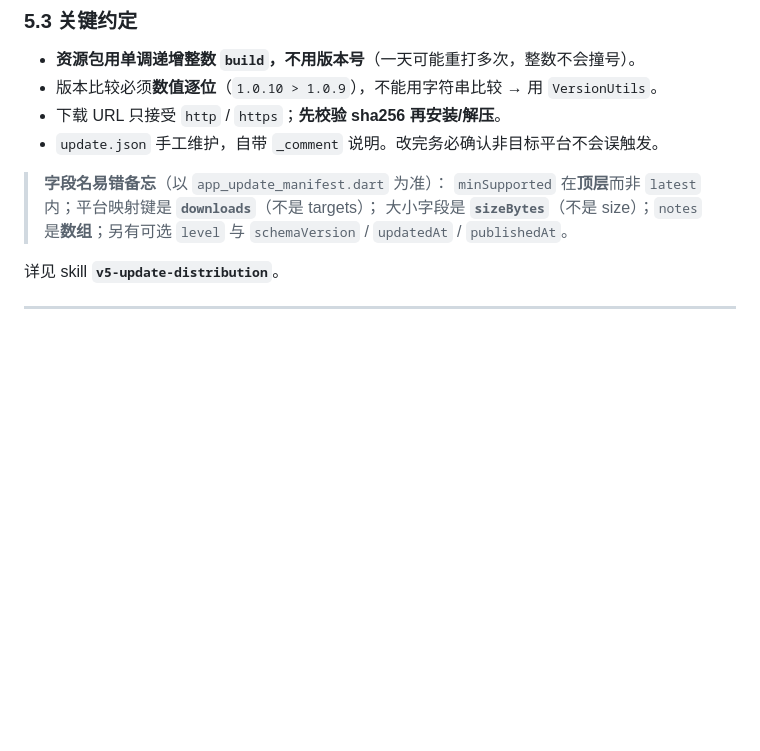
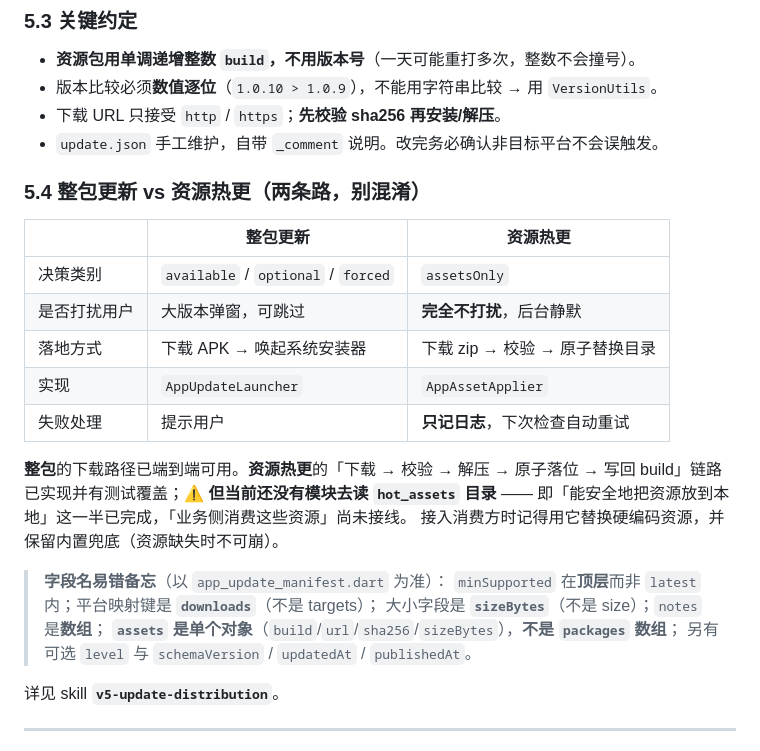
Before and after one commit to Aria-2676/note_study, a Markdown page: CLAUDE.md, the part around the change. Drawn GitHub-style; blank space fills up the shorter version.

Commit message:
V5.5.12: CLAUDE.md 补整包/资源热更对照表与字段备忘
- 新增 5.4「整包更新 vs 资源热更」对照表：决策类别、是否打扰用户、
  落地方式、实现类、失败处理。
- 字段备忘补两条易错项：assets 是单个对象（不是 packages 数组）。
- 明确标注当前边界：资源落位链路已可用，但尚无模块读取 hot_assets，
  业务侧消费尚未接线——避免后来者误以为资源热更已完全打通。

```diff
--- a/CLAUDE.md
+++ b/CLAUDE.md
@@ -185,10 +185,26 @@ git add pubspec.yaml && git commit -F "$TEMP/ver.txt"
 - 下载 URL 只接受 `http` / `https`；**先校验 sha256 再安装/解压**。
 - `update.json` 手工维护，自带 `_comment` 说明。改完务必确认非目标平台不会误触发。
 
+### 5.4 整包更新 vs 资源热更（两条路，别混淆）
+
+| | 整包更新 | 资源热更 |
+|---|---|---|
+| 决策类别 | `available` / `optional` / `forced` | `assetsOnly` |
+| 是否打扰用户 | 大版本弹窗，可跳过 | **完全不打扰**，后台静默 |
+| 落地方式 | 下载 APK → 唤起系统安装器 | 下载 zip → 校验 → 原子替换目录 |
+| 实现 | `AppUpdateLauncher` | `AppAssetApplier` |
+| 失败处理 | 提示用户 | **只记日志**，下次检查自动重试 |
+
+**整包**的下载路径已端到端可用。**资源热更**的「下载 → 校验 → 解压 → 原子落位 →
+写回 build」链路已实现并有测试覆盖；⚠️ **但当前还没有模块去读 `hot_assets` 目录** ——
+即「能安全地把资源放到本地」这一半已完成，「业务侧消费这些资源」尚未接线。
+接入消费方时记得用它替换硬编码资源，并保留内置兜底（资源缺失时不可崩）。
+
 > **字段名易错备忘**（以 `app_update_manifest.dart` 为准）：
 > `minSupported` 在**顶层**而非 `latest` 内；平台映射键是 **`downloads`**（不是 targets）；
-> 大小字段是 **`sizeBytes`**（不是 size）；`notes` 是**数组**；另有可选 `level`
-> 与 `schemaVersion` / `updatedAt` / `publishedAt`。
+> 大小字段是 **`sizeBytes`**（不是 size）；`notes` 是**数组**；
+> **`assets` 是单个对象**（`build`/`url`/`sha256`/`sizeBytes`），**不是 `packages` 数组**；
+> 另有可选 `level` 与 `schemaVersion` / `updatedAt` / `publishedAt`。
 
 详见 skill **`v5-update-distribution`**。
 
```
